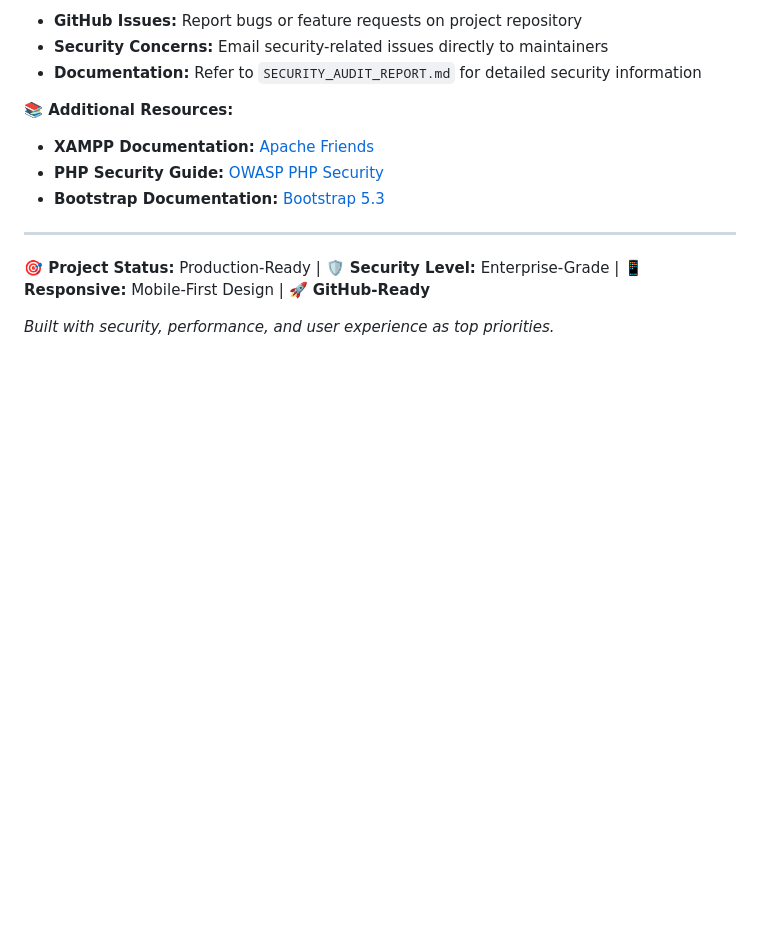
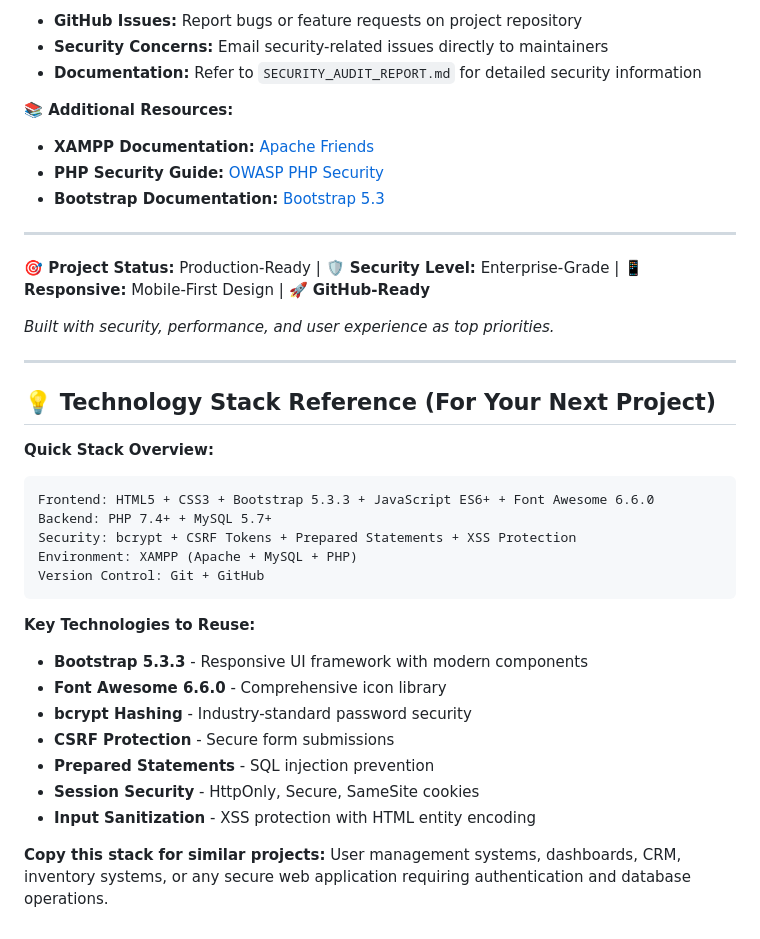
Before and after one commit to Abdul-cm/ID_generater, a Markdown page: README.md, the part around the change. Drawn GitHub-style; blank space fills up the shorter version.

Commit message:
Add technology stack reference section for future projects

````diff
--- a/README.md
+++ b/README.md
@@ -296,3 +296,27 @@ This project is fully prepared for GitHub deployment with:
 **🎯 Project Status:** Production-Ready | **🛡️ Security Level:** Enterprise-Grade | **📱 Responsive:** Mobile-First Design | **🚀 GitHub-Ready**
 
 *Built with security, performance, and user experience as top priorities.*
+
+---
+
+## 💡 Technology Stack Reference (For Your Next Project)
+
+**Quick Stack Overview:**
+```
+Frontend: HTML5 + CSS3 + Bootstrap 5.3.3 + JavaScript ES6+ + Font Awesome 6.6.0
+Backend: PHP 7.4+ + MySQL 5.7+
+Security: bcrypt + CSRF Tokens + Prepared Statements + XSS Protection
+Environment: XAMPP (Apache + MySQL + PHP)
+Version Control: Git + GitHub
+```
+
+**Key Technologies to Reuse:**
+- **Bootstrap 5.3.3** - Responsive UI framework with modern components
+- **Font Awesome 6.6.0** - Comprehensive icon library
+- **bcrypt Hashing** - Industry-standard password security
+- **CSRF Protection** - Secure form submissions
+- **Prepared Statements** - SQL injection prevention
+- **Session Security** - HttpOnly, Secure, SameSite cookies
+- **Input Sanitization** - XSS protection with HTML entity encoding
+
+**Copy this stack for similar projects:** User management systems, dashboards, CRM, inventory systems, or any secure web application requiring authentication and database operations.
````
